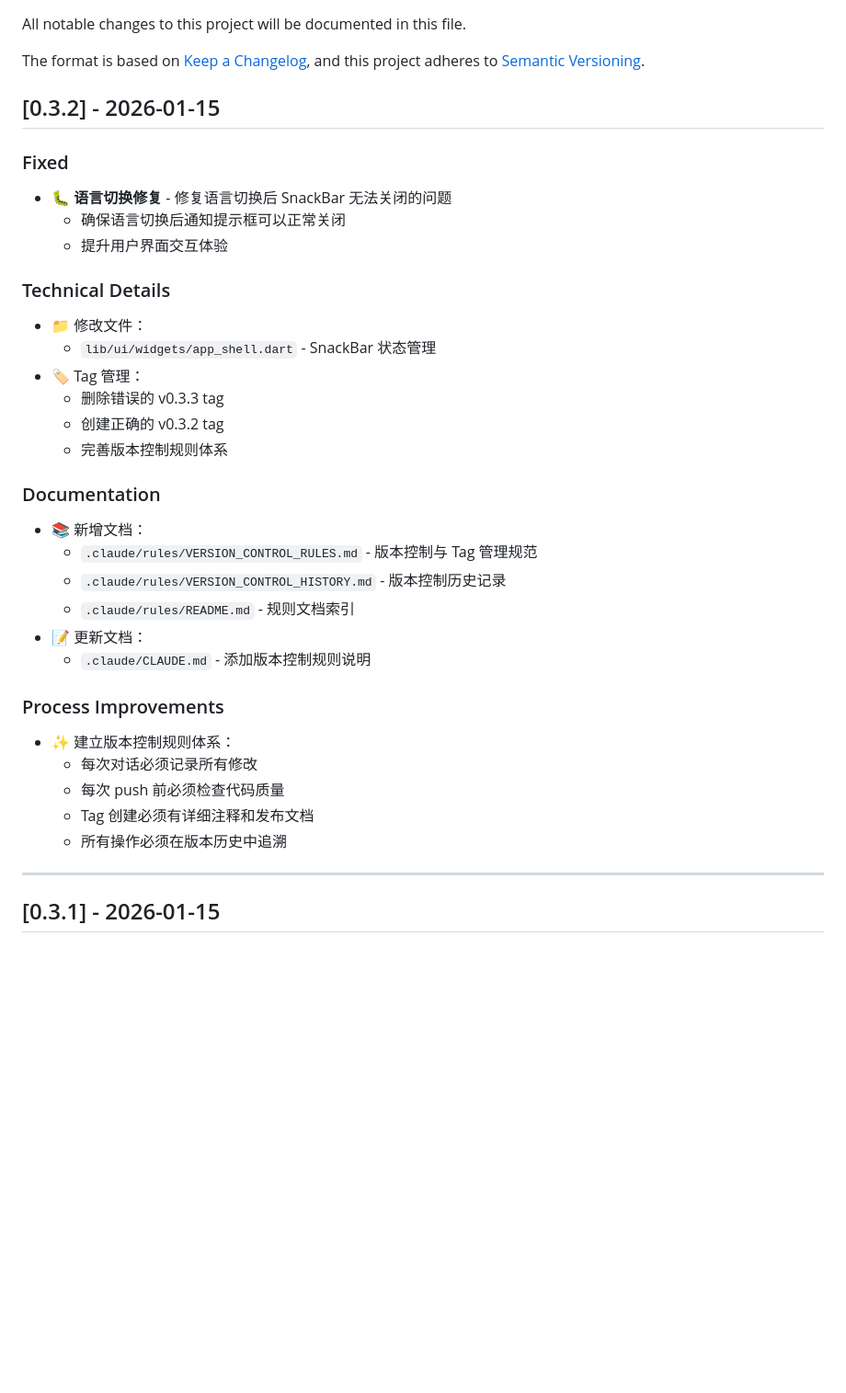
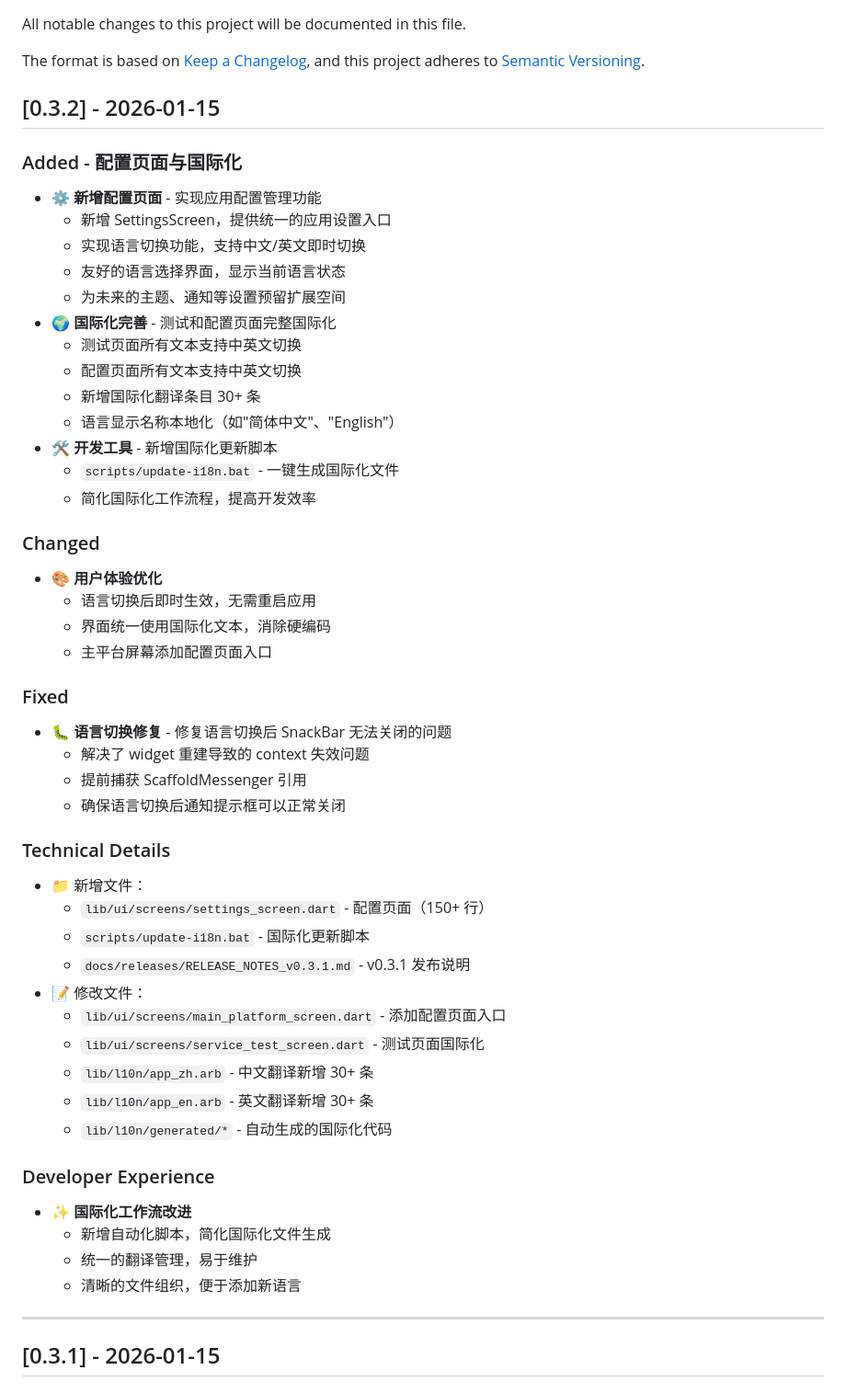
Before and after one commit to cy-opcmvp/flutter-plugin-platform, a Markdown page: CHANGELOG.md, the part around the change. Shown at 92% size. Rendered like a GitHub page; blank space fills up the shorter version.

```diff
--- a/CHANGELOG.md
+++ b/CHANGELOG.md
@@ -7,33 +7,50 @@ and this project adheres to [Semantic Versioning](https://semver.org/spec/v2.0.0
 
 ## [0.3.2] - 2026-01-15
 
+### Added - 配置页面与国际化
+- ⚙️ **新增配置页面** - 实现应用配置管理功能
+  - 新增 SettingsScreen，提供统一的应用设置入口
+  - 实现语言切换功能，支持中文/英文即时切换
+  - 友好的语言选择界面，显示当前语言状态
+  - 为未来的主题、通知等设置预留扩展空间
+- 🌍 **国际化完善** - 测试和配置页面完整国际化
+  - 测试页面所有文本支持中英文切换
+  - 配置页面所有文本支持中英文切换
+  - 新增国际化翻译条目 30+ 条
+  - 语言显示名称本地化（如"简体中文"、"English"）
+- 🛠️ **开发工具** - 新增国际化更新脚本
+  - `scripts/update-i18n.bat` - 一键生成国际化文件
+  - 简化国际化工作流程，提高开发效率
+
+### Changed
+- 🎨 **用户体验优化**
+  - 语言切换后即时生效，无需重启应用
+  - 界面统一使用国际化文本，消除硬编码
+  - 主平台屏幕添加配置页面入口
+
 ### Fixed
 - 🐛 **语言切换修复** - 修复语言切换后 SnackBar 无法关闭的问题
+  - 解决了 widget 重建导致的 context 失效问题
+  - 提前捕获 ScaffoldMessenger 引用
   - 确保语言切换后通知提示框可以正常关闭
-  - 提升用户界面交互体验
 
 ### Technical Details
-- 📁 修改文件：
-  - `lib/ui/widgets/app_shell.dart` - SnackBar 状态管理
-- 🏷️ Tag 管理：
-  - 删除错误的 v0.3.3 tag
-  - 创建正确的 v0.3.2 tag
-  - 完善版本控制规则体系
+- 📁 新增文件：
+  - `lib/ui/screens/settings_screen.dart` - 配置页面（150+ 行）
+  - `scripts/update-i18n.bat` - 国际化更新脚本
+  - `docs/releases/RELEASE_NOTES_v0.3.1.md` - v0.3.1 发布说明
+- 📝 修改文件：
+  - `lib/ui/screens/main_platform_screen.dart` - 添加配置页面入口
+  - `lib/ui/screens/service_test_screen.dart` - 测试页面国际化
+  - `lib/l10n/app_zh.arb` - 中文翻译新增 30+ 条
+  - `lib/l10n/app_en.arb` - 英文翻译新增 30+ 条
+  - `lib/l10n/generated/*` - 自动生成的国际化代码
 
-### Documentation
-- 📚 新增文档：
-  - `.claude/rules/VERSION_CONTROL_RULES.md` - 版本控制与 Tag 管理规范
-  - `.claude/rules/VERSION_CONTROL_HISTORY.md` - 版本控制历史记录
-  - `.claude/rules/README.md` - 规则文档索引
-- 📝 更新文档：
-  - `.claude/CLAUDE.md` - 添加版本控制规则说明
-
-### Process Improvements
-- ✨ 建立版本控制规则体系：
-  - 每次对话必须记录所有修改
-  - 每次 push 前必须检查代码质量
-  - Tag 创建必须有详细注释和发布文档
-  - 所有操作必须在版本历史中追溯
+### Developer Experience
+- ✨ **国际化工作流改进**
+  - 新增自动化脚本，简化国际化文件生成
+  - 统一的翻译管理，易于维护
+  - 清晰的文件组织，便于添加新语言
 
 ---
 
```
Also changed, not shown: .claude/rules/VERSION_CONTROL_HISTORY.md (+65 -11 lines).
